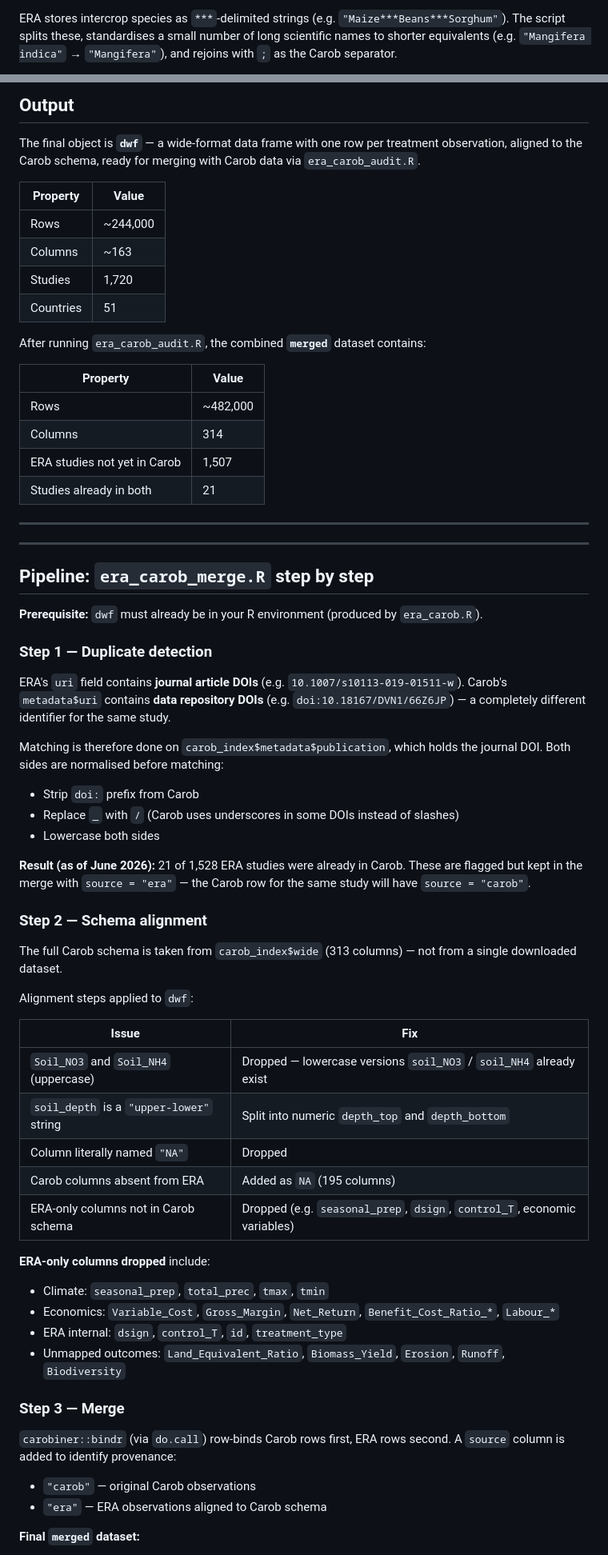
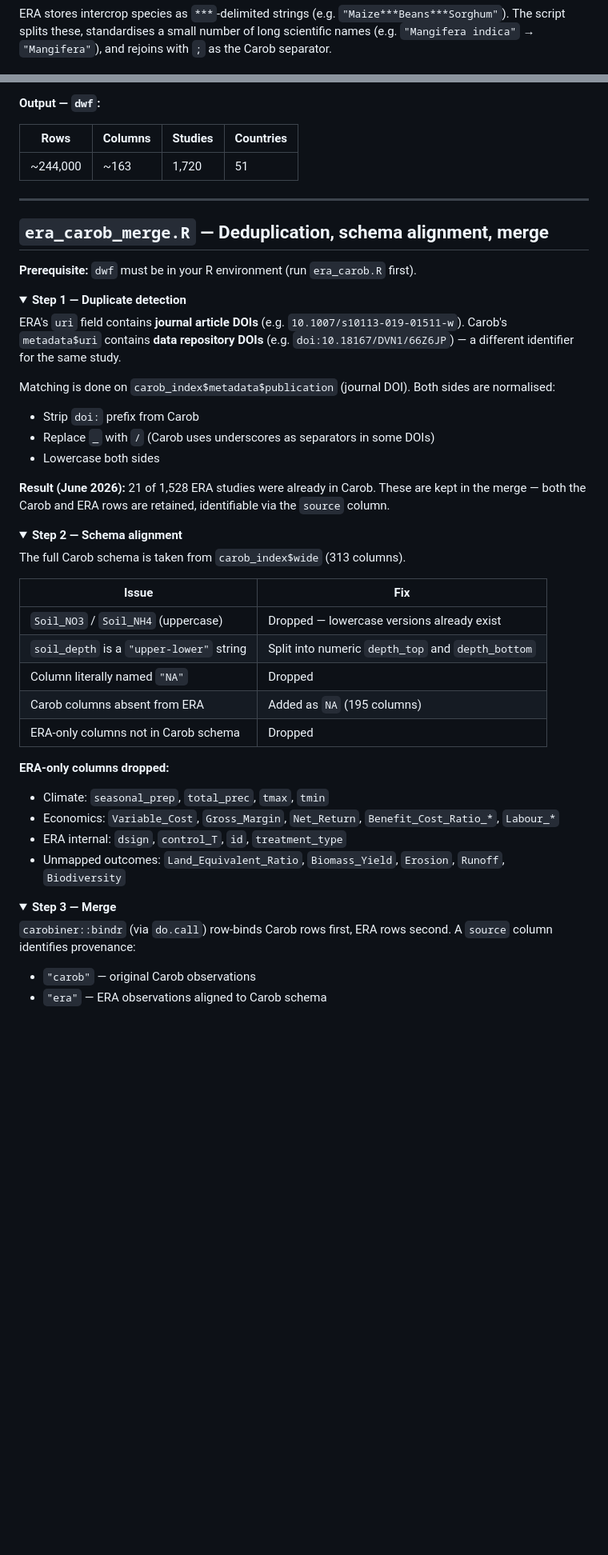
Before and after one commit to cedricngakou/era-carob, a Markdown page: README.md, 2 parts joined by grey strips. Shown at 80% size. Rendered like a GitHub page; folded sections open; blank space fills up the shorter version.

```diff
--- a/README.md
+++ b/README.md
@@ -131,3 +143,3 @@ ERA stores some country values as combined strings (e.g. `"Benin..Togo"`, `"Keny
 
-ERA stores intercrop species as `***`-delimited strings (e.g. `"Maize***Beans***Sorghum"`). The script splits these, standardises a small number of long scientific names to shorter equivalents (e.g. `"Mangifera indica"` → `"Mangifera"`), and rejoins with `;` as the Carob separator.
+ERA stores intercrop species as `***`-delimited strings (e.g. `"Maize***Beans***Sorghum"`). The script splits these, standardises a small number of long scientific names (e.g. `"Mangifera indica"` → `"Mangifera"`), and rejoins with `;` as the Carob separator.
 
@@ -227,69 +235,58 @@ Key mappings (partial):
 
-## Output
+**Output — `dwf`:**
 
-The final object is **`dwf`** — a wide-format data frame with one row per treatment observation, aligned to the Carob schema, ready for merging with Carob data via `era_carob_audit.R`.
-
-| Property | Value |
-|----------|-------|
-| Rows | ~244,000 |
-| Columns | ~163 |
-| Studies | 1,720 |
-| Countries | 51 |
-
-After running `era_carob_audit.R`, the combined **`merged`** dataset contains:
-
-| Property | Value |
-|----------|-------|
-| Rows | ~482,000 |
-| Columns | 314 |
-| ERA studies not yet in Carob | 1,507 |
-| Studies already in both | 21 |
+| Rows | Columns | Studies | Countries |
+|------|---------|---------|-----------|
+| ~244,000 | ~163 | 1,720 | 51 |
 
 ---
 
----
+## `era_carob_merge.R` — Deduplication, schema alignment, merge
 
-## Pipeline: `era_carob_merge.R` step by step
+**Prerequisite:** `dwf` must be in your R environment (run `era_carob.R` first).
 
-**Prerequisite:** `dwf` must already be in your R environment (produced by `era_carob.R`).
-
-### Step 1 — Duplicate detection
+<details>
+<summary><strong>Step 1 — Duplicate detection</strong></summary>
 
 ERA's `uri` field contains **journal article DOIs** (e.g. `10.1007/s10113-019-01511-w`).
-Carob's `metadata$uri` contains **data repository DOIs** (e.g. `doi:10.18167/DVN1/66Z6JP`) — a completely different identifier for the same study.
+Carob's `metadata$uri` contains **data repository DOIs** (e.g. `doi:10.18167/DVN1/66Z6JP`) — a different identifier for the same study.
 
-Matching is therefore done on `carob_index$metadata$publication`, which holds the journal DOI. Both sides are normalised before matching:
+Matching is done on `carob_index$metadata$publication` (journal DOI). Both sides are normalised:
 - Strip `doi:` prefix from Carob
-- Replace `_` with `/` (Carob uses underscores in some DOIs instead of slashes)
+- Replace `_` with `/` (Carob uses underscores as separators in some DOIs)
 - Lowercase both sides
 
-**Result (as of June 2026):** 21 of 1,528 ERA studies were already in Carob. These are flagged but kept in the merge with `source = "era"` — the Carob row for the same study will have `source = "carob"`.
+**Result (June 2026):** 21 of 1,528 ERA studies were already in Carob. These are kept in the merge — both the Carob and ERA rows are retained, identifiable via the `source` column.
 
-### Step 2 — Schema alignment
+</details>
 
-The full Carob schema is taken from `carob_index$wide` (313 columns) — not from a single downloaded dataset.
+<details>
+<summary><strong>Step 2 — Schema alignment</strong></summary>
 
-Alignment steps applied to `dwf`:
+The full Carob schema is taken from `carob_index$wide` (313 columns).
 
 | Issue | Fix |
 |-------|-----|
-| `Soil_NO3` and `Soil_NH4` (uppercase) | Dropped — lowercase versions `soil_NO3` / `soil_NH4` already exist |
+| `Soil_NO3` / `Soil_NH4` (uppercase) | Dropped — lowercase versions already exist |
 | `soil_depth` is a `"upper-lower"` string | Split into numeric `depth_top` and `depth_bottom` |
 | Column literally named `"NA"` | Dropped |
 | Carob columns absent from ERA | Added as `NA` (195 columns) |
-| ERA-only columns not in Carob schema | Dropped (e.g. `seasonal_prep`, `dsign`, `control_T`, economic variables) |
+| ERA-only columns not in Carob schema | Dropped |
 
-**ERA-only columns dropped** include:
+**ERA-only columns dropped:**
 - Climate: `seasonal_prep`, `total_prec`, `tmax`, `tmin`
 - Economics: `Variable_Cost`, `Gross_Margin`, `Net_Return`, `Benefit_Cost_Ratio_*`, `Labour_*`
 - ERA internal: `dsign`, `control_T`, `id`, `treatment_type`
 - Unmapped outcomes: `Land_Equivalent_Ratio`, `Biomass_Yield`, `Erosion`, `Runoff`, `Biodiversity`
 
-### Step 3 — Merge
+</details>
 
-`carobiner::bindr` (via `do.call`) row-binds Carob rows first, ERA rows second. A `source` column is added to identify provenance:
+<details>
+<summary><strong>Step 3 — Merge</strong></summary>
+
+`carobiner::bindr` (via `do.call`) row-binds Carob rows first, ERA rows second. A `source` column identifies provenance:
 - `"carob"` — original Carob observations
 - `"era"` — ERA observations aligned to Carob schema
 
-**Final `merged` dataset:**
+</details>
 
```
Also changed, not shown: other parts of README.md (+87 -68 lines).
